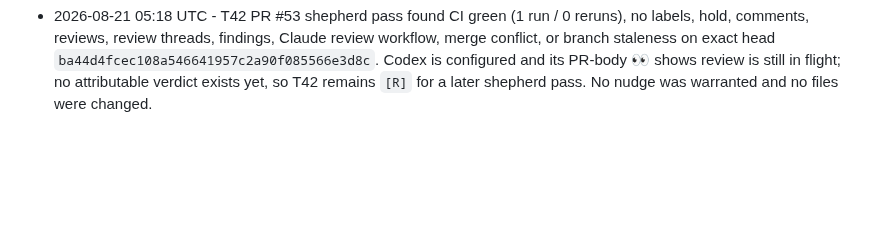
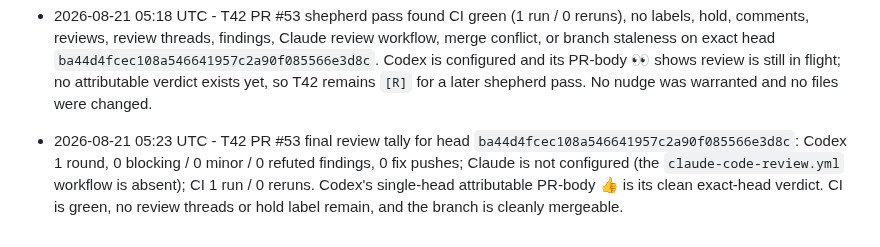
Before and after one commit to MrZoller/factory-ui, a Markdown page: .factory/worklog.md, the part around the change. GitHub-like rendering; blank space fills up the shorter version.

Commit message:
chore(factory): record T42 review tally

```diff
--- a/.factory/worklog.md
+++ b/.factory/worklog.md
@@ -132,3 +132,4 @@ at the bottom.
 - 2026-08-21 05:00 UTC - T44 merged as PR #52 (squash `0b4ab0dc62fdc5d96e2e6474c8b94b7c19d6af1a`) after green CI and Codex's exact-head review. Its two verifier-classified minors were recorded in rolling batch T42; the batch reached five items and is now runnable. Post-merge metrics record Codex 1 round, 0 blocking / 2 minor / 0 refuted, 0 fix pushes, and CI 1 run / 0 reruns.
 - 2026-08-21 05:17 UTC - T42 implemented and opened as PR #53. Applied five parked UI review minors: wide task tables fill their panel while preserving internal scrolling, reviewer labels remain intact, `CANNOT_VERIFY` chips retain their muted tone, unverified review cross-checks are distinct from matches, and Unknown question badges keep their distinct tooltip. Verification: `bun test` (801 pass, 0 fail), `bun run lint` (Prettier and strict TypeScript passed), and `git diff --check` (passed). Panel: 1 round; findings 0 blocking / 0 minor / 0 invalid; 0 fixed; shipped trivial (planned trivial). Both review lenses returned CLEAN and the adversarial verifier returned CLEAR. One shepherd pass remains before merge eligibility is known.
 - 2026-08-21 05:18 UTC - T42 PR #53 shepherd pass found CI green (1 run / 0 reruns), no labels, hold, comments, reviews, review threads, findings, Claude review workflow, merge conflict, or branch staleness on exact head `ba44d4fcec108a546641957c2a90f085566e3d8c`. Codex is configured and its PR-body 👀 shows review is still in flight; no attributable verdict exists yet, so T42 remains `[R]` for a later shepherd pass. No nudge was warranted and no files were changed.
+- 2026-08-21 05:23 UTC - T42 PR #53 final review tally for head `ba44d4fcec108a546641957c2a90f085566e3d8c`: Codex 1 round, 0 blocking / 0 minor / 0 refuted findings, 0 fix pushes; Claude is not configured (the `claude-code-review.yml` workflow is absent); CI 1 run / 0 reruns. Codex's single-head attributable PR-body 👍 is its clean exact-head verdict. CI is green, no review threads or hold label remain, and the branch is cleanly mergeable.
```
